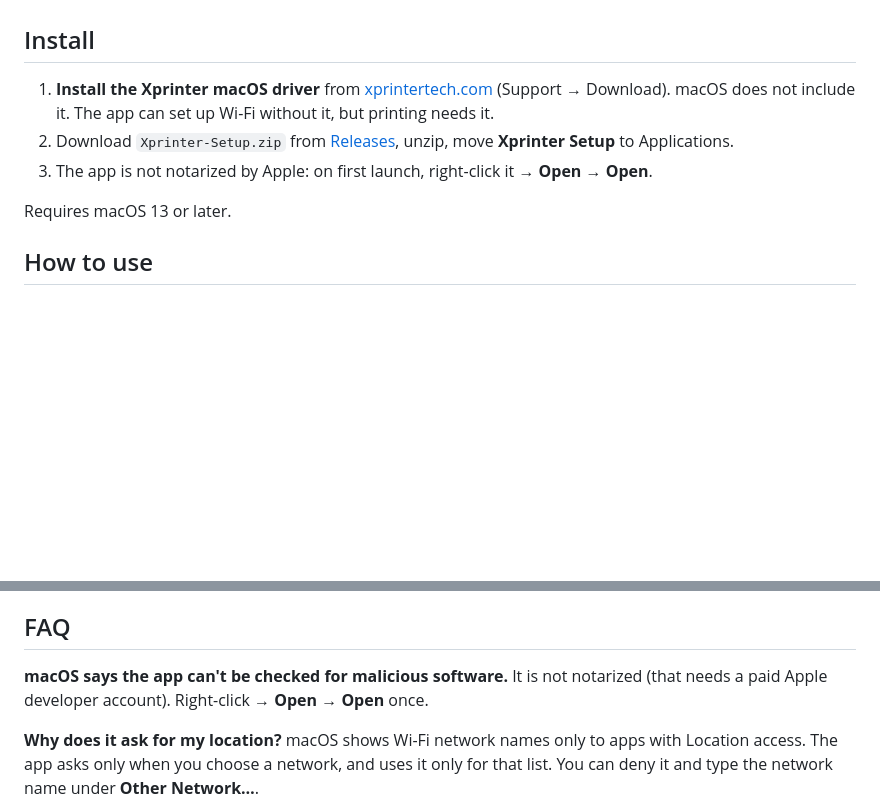
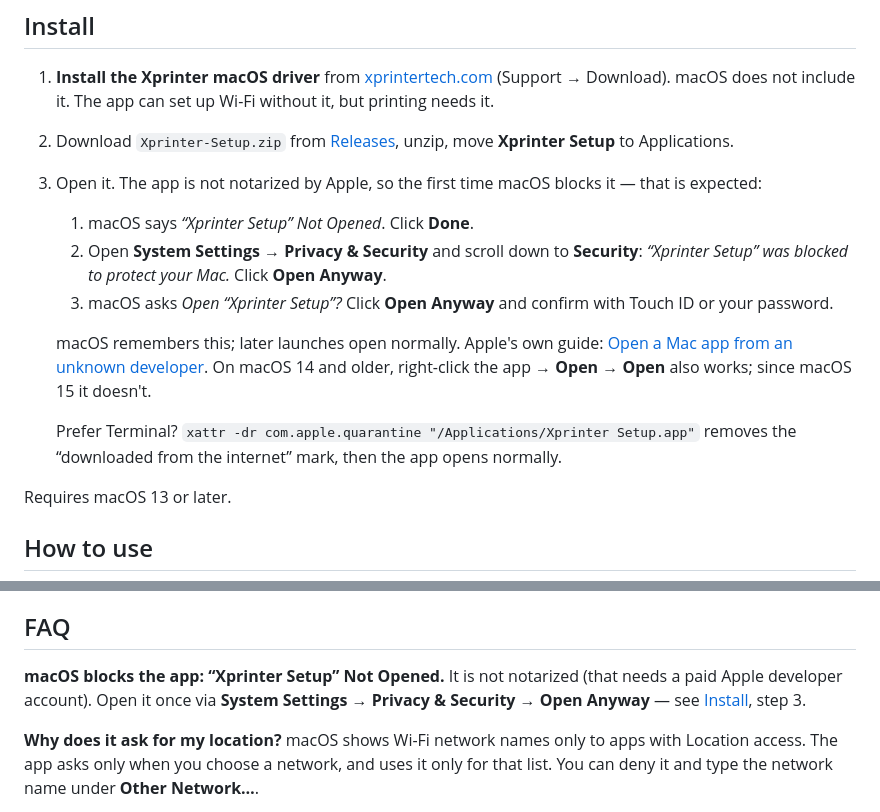
Before and after one commit to docsly-org/xprinter-wifi-mac, a Markdown page: README.md, 2 parts joined by grey strips. GitHub-like rendering; blank space fills up the shorter version.

```diff
--- a/README.md
+++ b/README.md
@@ -35,7 +35,14 @@ This is the only printer it was tested on. Other Xprinter label printers that sp
 
 1. **Install the Xprinter macOS driver** from [xprintertech.com](https://www.xprintertech.com/) (Support → Download). macOS does not include it. The app can set up Wi-Fi without it, but printing needs it.
 2. Download `Xprinter-Setup.zip` from [Releases](../../releases/latest), unzip, move **Xprinter Setup** to Applications.
-3. The app is not notarized by Apple: on first launch, right-click it → **Open** → **Open**.
+3. Open it. The app is not notarized by Apple, so the first time macOS blocks it — that is expected:
+   1. macOS says *“Xprinter Setup” Not Opened*. Click **Done**.
+   2. Open **System Settings → Privacy & Security** and scroll down to **Security**: *“Xprinter Setup” was blocked to protect your Mac.* Click **Open Anyway**.
+   3. macOS asks *Open “Xprinter Setup”?* Click **Open Anyway** and confirm with Touch ID or your password.
+
+   macOS remembers this; later launches open normally. Apple's own guide: [Open a Mac app from an unknown developer](https://support.apple.com/guide/mac-help/open-a-mac-app-from-an-unknown-developer-mh40616/mac). On macOS 14 and older, right-click the app → **Open** → **Open** also works; since macOS 15 it doesn't.
+
+   Prefer Terminal? `xattr -dr com.apple.quarantine "/Applications/Xprinter Setup.app"` removes the “downloaded from the internet” mark, then the app opens normally.
 
 Requires macOS 13 or later.
 
@@ -78,7 +85,7 @@ A broken module can't be fixed over the network: it does not pass the fix either
 
 ## FAQ
 
-**macOS says the app can't be checked for malicious software.** It is not notarized (that needs a paid Apple developer account). Right-click → **Open** → **Open** once.
+**macOS blocks the app: “Xprinter Setup” Not Opened.** It is not notarized (that needs a paid Apple developer account). Open it once via **System Settings → Privacy & Security → Open Anyway** — see [Install](#install), step 3.
 
 **Why does it ask for my location?** macOS shows Wi-Fi network names only to apps with Location access. The app asks only when you choose a network, and uses it only for that list. You can deny it and type the network name under **Other Network…**.
 
```
Also changed, not shown: README.ru.md (+15 -2 lines), Screenshots/install-1-blocked-ru.png (added), Screenshots/install-2-settings-ru.png (added), Screenshots/install-3-confirm-ru.png (added).
